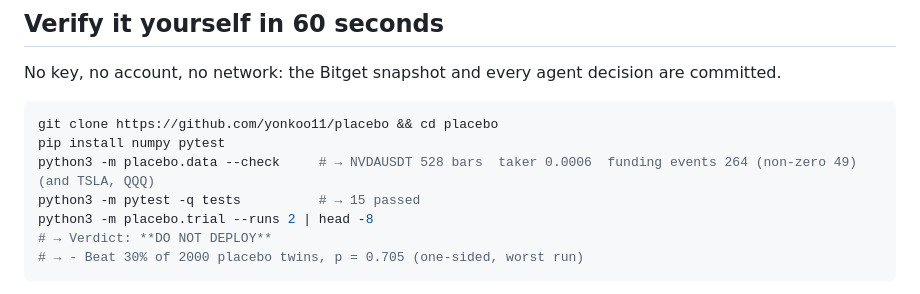
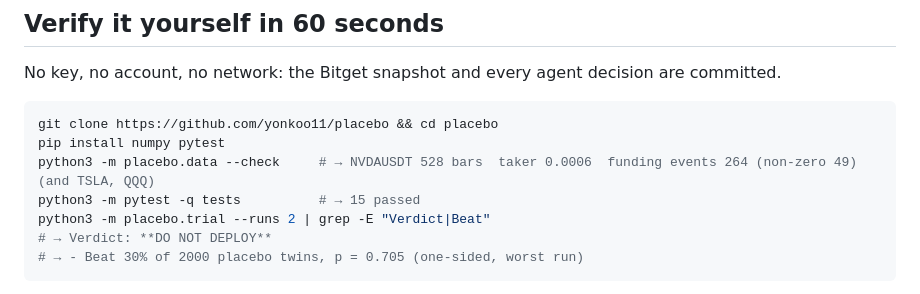
Before and after one commit to Yonkoo11/placebo, a Markdown page: README.md, the part around the change. Rendered like a GitHub page.

Commit message:
README: exact verify command

````diff
--- a/README.md
+++ b/README.md
@@ -68,7 +68,7 @@ git clone https://github.com/yonkoo11/placebo && cd placebo
 pip install numpy pytest
 python3 -m placebo.data --check     # → NVDAUSDT 528 bars  taker 0.0006  funding events 264 (non-zero 49)  (and TSLA, QQQ)
 python3 -m pytest -q tests          # → 15 passed
-python3 -m placebo.trial --runs 2 | head -8
+python3 -m placebo.trial --runs 2 | grep -E "Verdict|Beat"
 # → Verdict: **DO NOT DEPLOY**
 # → - Beat 30% of 2000 placebo twins, p = 0.705 (one-sided, worst run)
 ```
````
